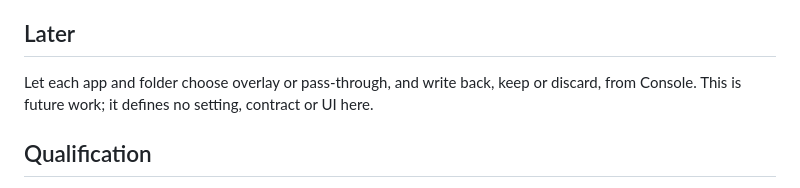
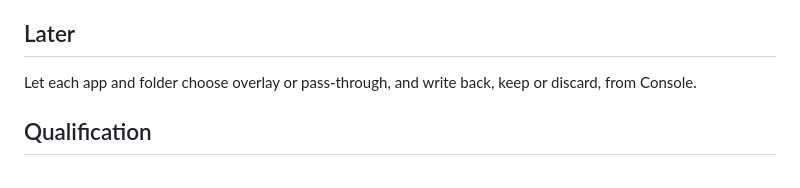
Before and after one commit to Cutuy/doramcap, a Markdown page: console/docs/111026-file-change-report.md, the part around the change. Rendered like a GitHub page.

```diff
--- a/console/docs/111026-file-change-report.md
+++ b/console/docs/111026-file-change-report.md
@@ -274,7 +274,7 @@ afterward. Result keeps that list with the run. The project write policy and cop
 ## Later
 
 Let each app and folder choose overlay or pass-through, and write back, keep or discard,
-from Console. This is future work; it defines no setting, contract or UI here.
+from Console.
 
 ## Qualification
 
```
Also changed, not shown: console/docs/111026-file-change-report-impl.md (+3 -3 lines), console/docs/111326-writable-folders-review-desktop.png (added), console/docs/111326-writable-folders-review-narrow.png (added).
